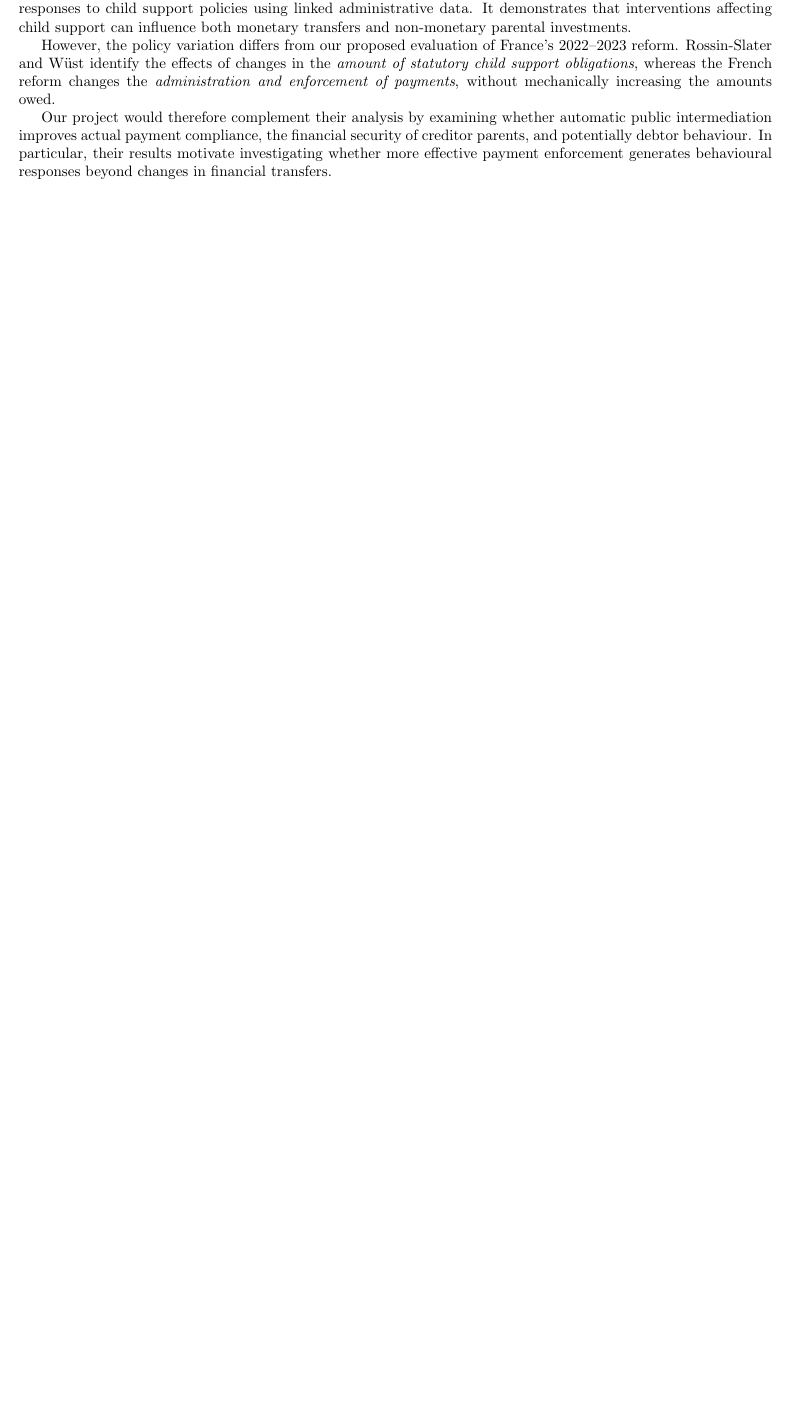
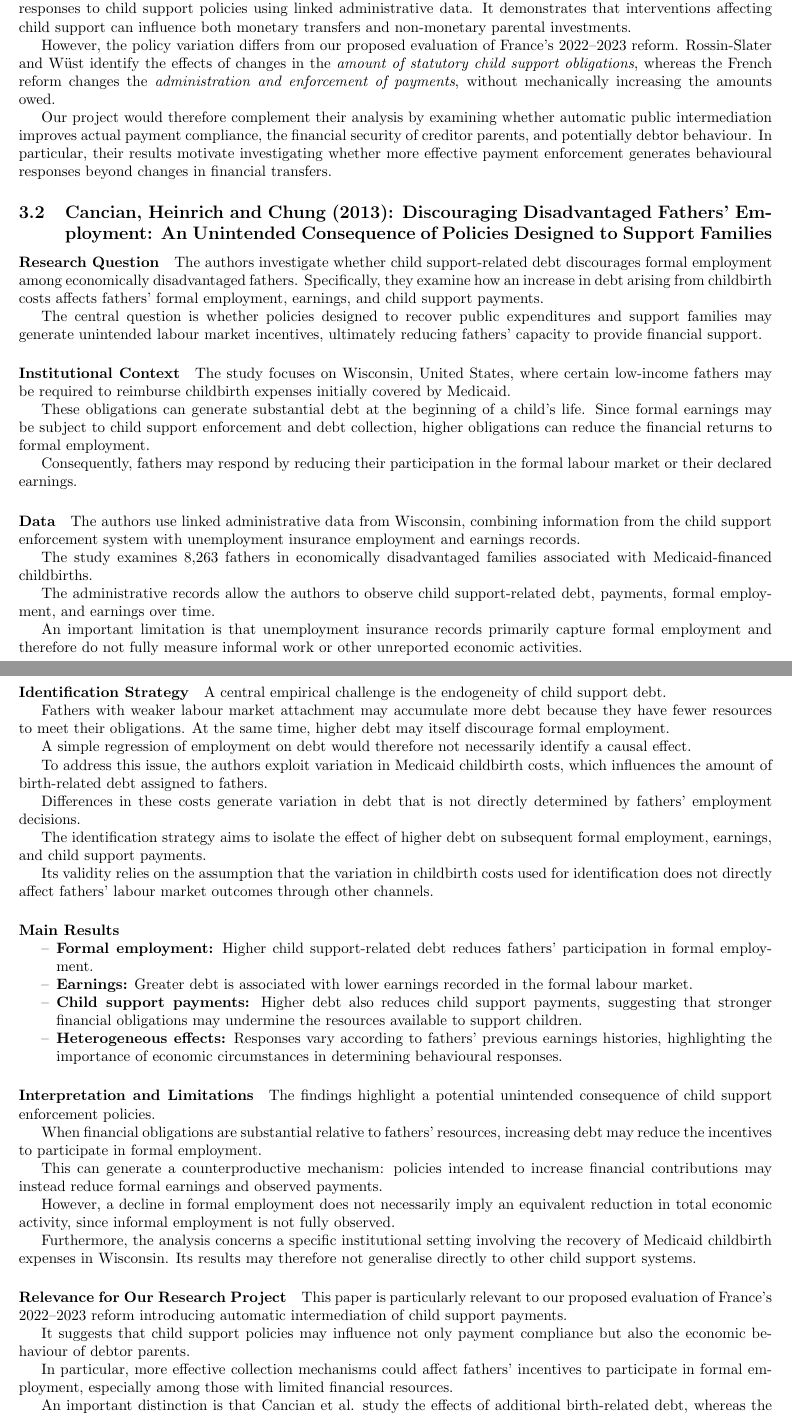
Before and after one commit to isaurepillet/public-econ, a LaTeX document (lit_review.tex): part of page 4 of 5 before the commit and two parts of pages 4 and 5 of 6 after it, the two joined at a grey line, cut so that both start at the same text, the shorter picture padded with empty space. Compiled offline with pdfLaTeX.

Commit message:
article 2

```diff
--- a/lit_review.tex
+++ b/lit_review.tex
@@ -190,3 +190,152 @@ However, the policy variation differs from our proposed evaluation of France's 2
 
 Our project would therefore complement their analysis by examining whether automatic public intermediation improves actual payment compliance, the financial security of creditor parents, and potentially debtor behaviour. In particular, their results motivate investigating whether more effective payment enforcement generates behavioural responses beyond changes in financial transfers.
 
+\subsection{Cancian, Heinrich and Chung (2013):
+Discouraging Disadvantaged Fathers' Employment:
+An Unintended Consequence of Policies Designed to Support Families}
+
+\paragraph{Research Question}
+
+The authors investigate whether child support-related debt
+discourages formal employment among economically disadvantaged
+fathers. Specifically, they examine how an increase in debt
+arising from childbirth costs affects fathers' formal employment,
+earnings, and child support payments.
+
+The central question is whether policies designed to recover
+public expenditures and support families may generate unintended
+labour market incentives, ultimately reducing fathers' capacity
+to provide financial support.
+
+\paragraph{Institutional Context}
+
+The study focuses on Wisconsin, United States, where certain
+low-income fathers may be required to reimburse childbirth
+expenses initially covered by Medicaid.
+
+These obligations can generate substantial debt at the beginning
+of a child's life. Since formal earnings may be subject to
+child support enforcement and debt collection, higher obligations
+can reduce the financial returns to formal employment.
+
+Consequently, fathers may respond by reducing their participation
+in the formal labour market or their declared earnings.
+
+\paragraph{Data}
+
+The authors use linked administrative data from Wisconsin,
+combining information from the child support enforcement system
+with unemployment insurance employment and earnings records.
+
+The study examines 8,263 fathers in economically disadvantaged
+families associated with Medicaid-financed childbirths.
+
+The administrative records allow the authors to observe
+child support-related debt, payments, formal employment,
+and earnings over time.
+
+An important limitation is that unemployment insurance records
+primarily capture formal employment and therefore do not
+fully measure informal work or other unreported economic
+activities.
+
+\paragraph{Identification Strategy}
+
+A central empirical challenge is the endogeneity of
+child support debt.
+
+Fathers with weaker labour market attachment may accumulate
+more debt because they have fewer resources to meet their
+obligations. At the same time, higher debt may itself
+discourage formal employment.
+
+A simple regression of employment on debt would therefore
+not necessarily identify a causal effect.
+
+To address this issue, the authors exploit variation in
+Medicaid childbirth costs, which influences the amount of
+birth-related debt assigned to fathers.
+
+Differences in these costs generate variation in debt
+that is not directly determined by fathers' employment
+decisions.
+
+The identification strategy aims to isolate the effect
+of higher debt on subsequent formal employment, earnings,
+and child support payments.
+
+Its validity relies on the assumption that the variation
+in childbirth costs used for identification does not
+directly affect fathers' labour market outcomes through
+other channels.
+
+\paragraph{Main Results}
+
+\begin{itemize}
+
+    \item \textbf{Formal employment:}
+    Higher child support-related debt reduces fathers'
+    participation in formal employment.
+
+    \item \textbf{Earnings:}
+    Greater debt is associated with lower earnings
+    recorded in the formal labour market.
+
+    \item \textbf{Child support payments:}
+    Higher debt also reduces child support payments,
+    suggesting that stronger financial obligations
+    may undermine the resources available to support
+    children.
+
+    \item \textbf{Heterogeneous effects:}
+    Responses vary according to fathers' previous
+    earnings histories, highlighting the importance
+    of economic circumstances in determining
+    behavioural responses.
+
+\end{itemize}
+
+\paragraph{Interpretation and Limitations}
+
+The findings highlight a potential unintended consequence
+of child support enforcement policies.
+
+When financial obligations are substantial relative
+to fathers' resources, increasing debt may reduce
+the incentives to participate in formal employment.
+
+This can generate a counterproductive mechanism:
+policies intended to increase financial contributions
+may instead reduce formal earnings and observed payments.
+
+However, a decline in formal employment does not
+necessarily imply an equivalent reduction in total
+economic activity, since informal employment is
+not fully observed.
+
+Furthermore, the analysis concerns a specific
+institutional setting involving the recovery of
+Medicaid childbirth expenses in Wisconsin.
+Its results may therefore not generalise directly
+to other child support systems.
+
+\paragraph{Relevance for Our Research Project}
+
+This paper is particularly relevant to our proposed
+evaluation of France's 2022--2023 reform introducing
+automatic intermediation of child support payments.
+
+It suggests that child support policies may influence
+not only payment compliance but also the economic
+behaviour of debtor parents.
+
+In particular, more effective collection mechanisms
+could affect fathers' incentives to participate
+in formal employment, especially among those
+with limited financial resources.
+
+An important distinction is that Cancian et al.
+study the effects of additional birth-related debt,
+whereas the French reform primarily changes the
+administration and collection of existing
+child support obligations.
```
Also changed, not shown: lit_review.tex (12 more changed lines).
